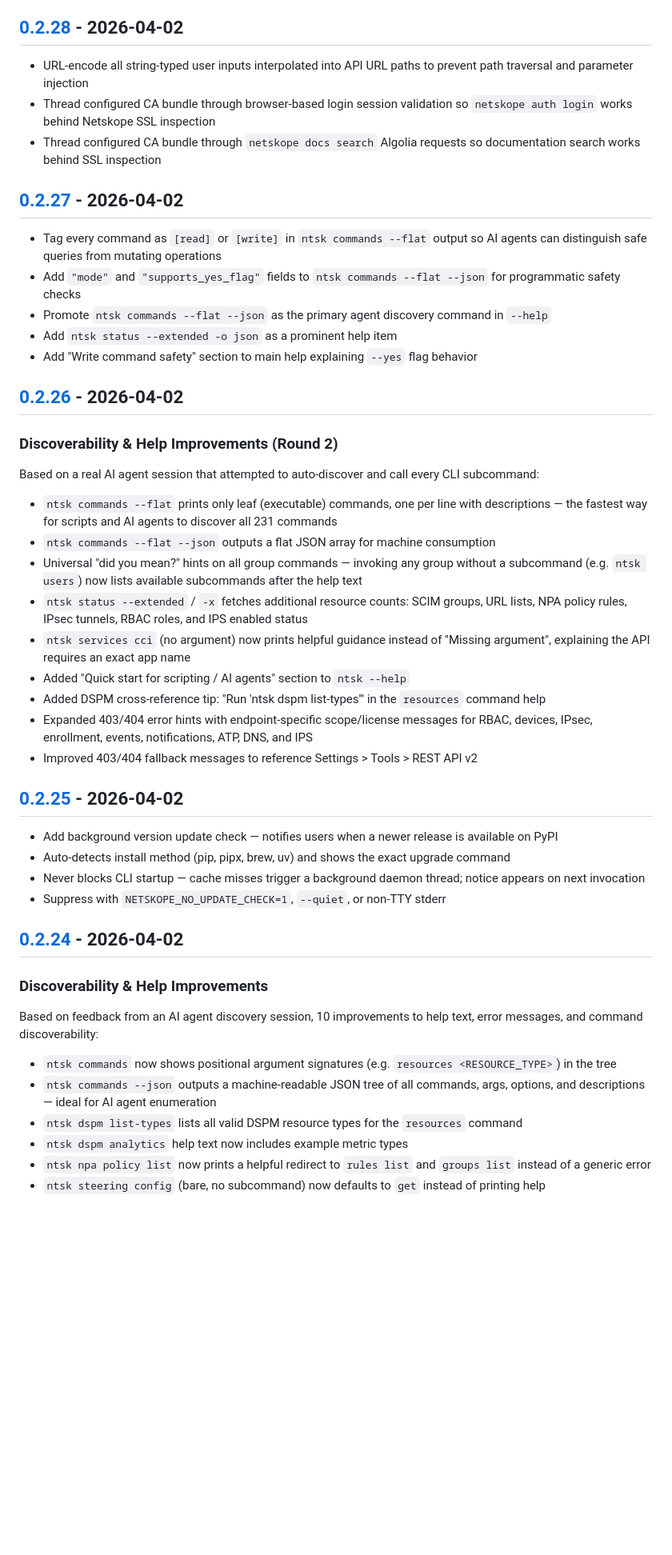
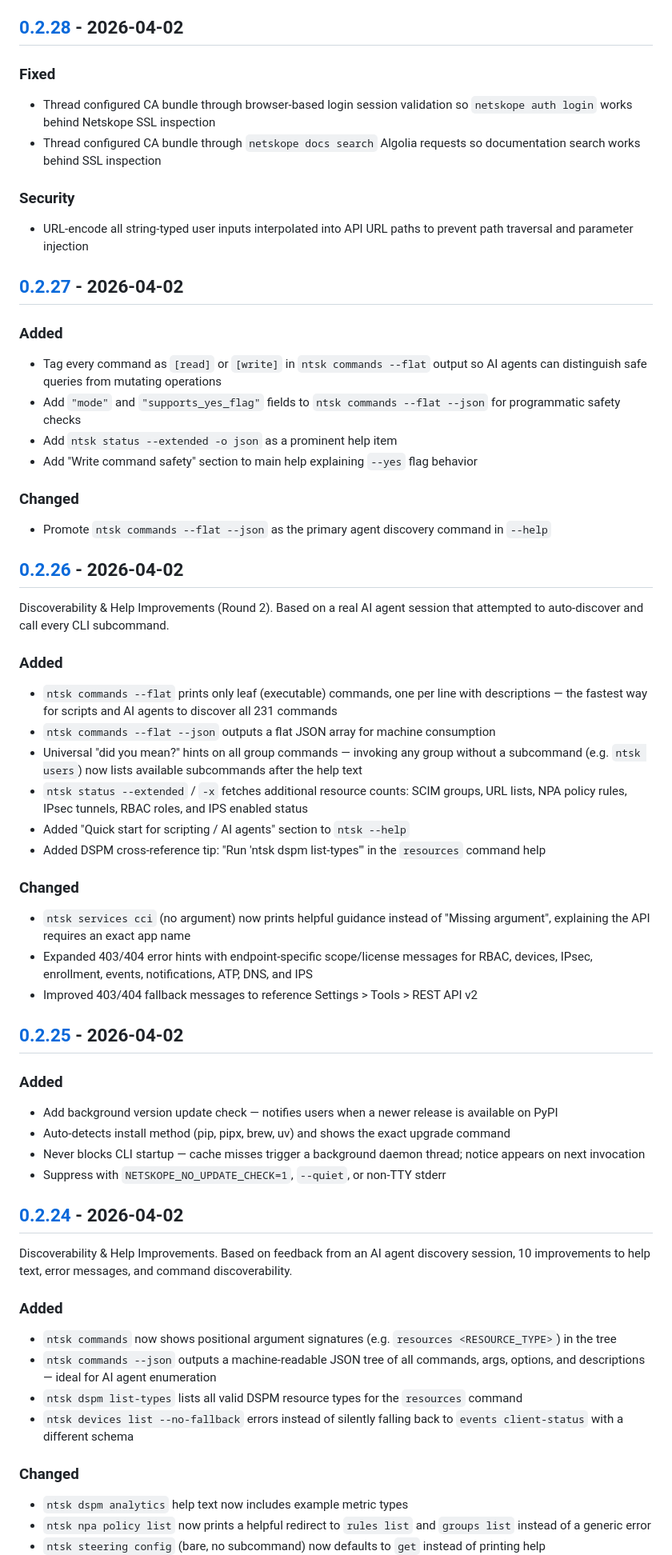
Before and after one commit to netskopeoss/netskope-cli, a Markdown page: CHANGELOG.md, the part around one of its changes. Shown at 80% size. GitHub-like rendering; blank space fills up the shorter version.

```diff
--- a/CHANGELOG.md
+++ b/CHANGELOG.md
@@ -174,35 +252,50 @@ First public stable release. Promotes the CLI from beta to v1.0.0 with a stable
 
 ## [0.2.28] - 2026-04-02
 
-- URL-encode all string-typed user inputs interpolated into API URL paths to prevent path traversal and parameter injection
+### Fixed
+
 - Thread configured CA bundle through browser-based login session validation so `netskope auth login` works behind Netskope SSL inspection
 - Thread configured CA bundle through `netskope docs search` Algolia requests so documentation search works behind SSL inspection
 
+### Security
+
+- URL-encode all string-typed user inputs interpolated into API URL paths to prevent path traversal and parameter injection
+
 ## [0.2.27] - 2026-04-02
+
+### Added
 
 - Tag every command as `[read]` or `[write]` in `ntsk commands --flat` output so AI agents can distinguish safe queries from mutating operations
 - Add `"mode"` and `"supports_yes_flag"` fields to `ntsk commands --flat --json` for programmatic safety checks
-- Promote `ntsk commands --flat --json` as the primary agent discovery command in `--help`
 - Add `ntsk status --extended -o json` as a prominent help item
 - Add "Write command safety" section to main help explaining `--yes` flag behavior
 
+### Changed
+
+- Promote `ntsk commands --flat --json` as the primary agent discovery command in `--help`
+
 ## [0.2.26] - 2026-04-02
 
-### Discoverability & Help Improvements (Round 2)
+Discoverability & Help Improvements (Round 2). Based on a real AI agent session that attempted to auto-discover and call every CLI subcommand.
 
-Based on a real AI agent session that attempted to auto-discover and call every CLI subcommand:
+### Added
 
 - `ntsk commands --flat` prints only leaf (executable) commands, one per line with descriptions — the fastest way for scripts and AI agents to discover all 231 commands
 - `ntsk commands --flat --json` outputs a flat JSON array for machine consumption
 - Universal "did you mean?" hints on all group commands — invoking any group without a subcommand (e.g. `ntsk users`) now lists available subcommands after the help text
 - `ntsk status --extended` / `-x` fetches additional resource counts: SCIM groups, URL lists, NPA policy rules, IPsec tunnels, RBAC roles, and IPS enabled status
-- `ntsk services cci` (no argument) now prints helpful guidance instead of "Missing argument", explaining the API requires an exact app name
 - Added "Quick start for scripting / AI agents" section to `ntsk --help`
 - Added DSPM cross-reference tip: "Run 'ntsk dspm list-types'" in the `resources` command help
+
+### Changed
+
+- `ntsk services cci` (no argument) now prints helpful guidance instead of "Missing argument", explaining the API requires an exact app name
 - Expanded 403/404 error hints with endpoint-specific scope/license messages for RBAC, devices, IPsec, enrollment, events, notifications, ATP, DNS, and IPS
 - Improved 403/404 fallback messages to reference Settings > Tools > REST API v2
 
 ## [0.2.25] - 2026-04-02
+
+### Added
 
 - Add background version update check — notifies users when a newer release is available on PyPI
 - Auto-detects install method (pip, pipx, brew, uv) and shows the exact upgrade command
@@ -211,13 +304,17 @@ Based on a real AI agent session that attempted to auto-discover and call every
 
 ## [0.2.24] - 2026-04-02
 
-### Discoverability & Help Improvements
+Discoverability & Help Improvements. Based on feedback from an AI agent discovery session, 10 improvements to help text, error messages, and command discoverability.
 
-Based on feedback from an AI agent discovery session, 10 improvements to help text, error messages, and command discoverability:
+### Added
 
 - `ntsk commands` now shows positional argument signatures (e.g. `resources <RESOURCE_TYPE>`) in the tree
 - `ntsk commands --json` outputs a machine-readable JSON tree of all commands, args, options, and descriptions — ideal for AI agent enumeration
 - `ntsk dspm list-types` lists all valid DSPM resource types for the `resources` command
+- `ntsk devices list --no-fallback` errors instead of silently falling back to `events client-status` with a different schema
+
+### Changed
+
 - `ntsk dspm analytics` help text now includes example metric types
 - `ntsk npa policy list` now prints a helpful redirect to `rules list` and `groups list` instead of a generic error
 - `ntsk steering config` (bare, no subcommand) now defaults to `get` instead of printing help
```
Also changed, not shown: other parts of CHANGELOG.md (+194 -35 lines), .claude/commands/release.md (+1 -1 lines), CLAUDE.md (+1 -1 lines).
